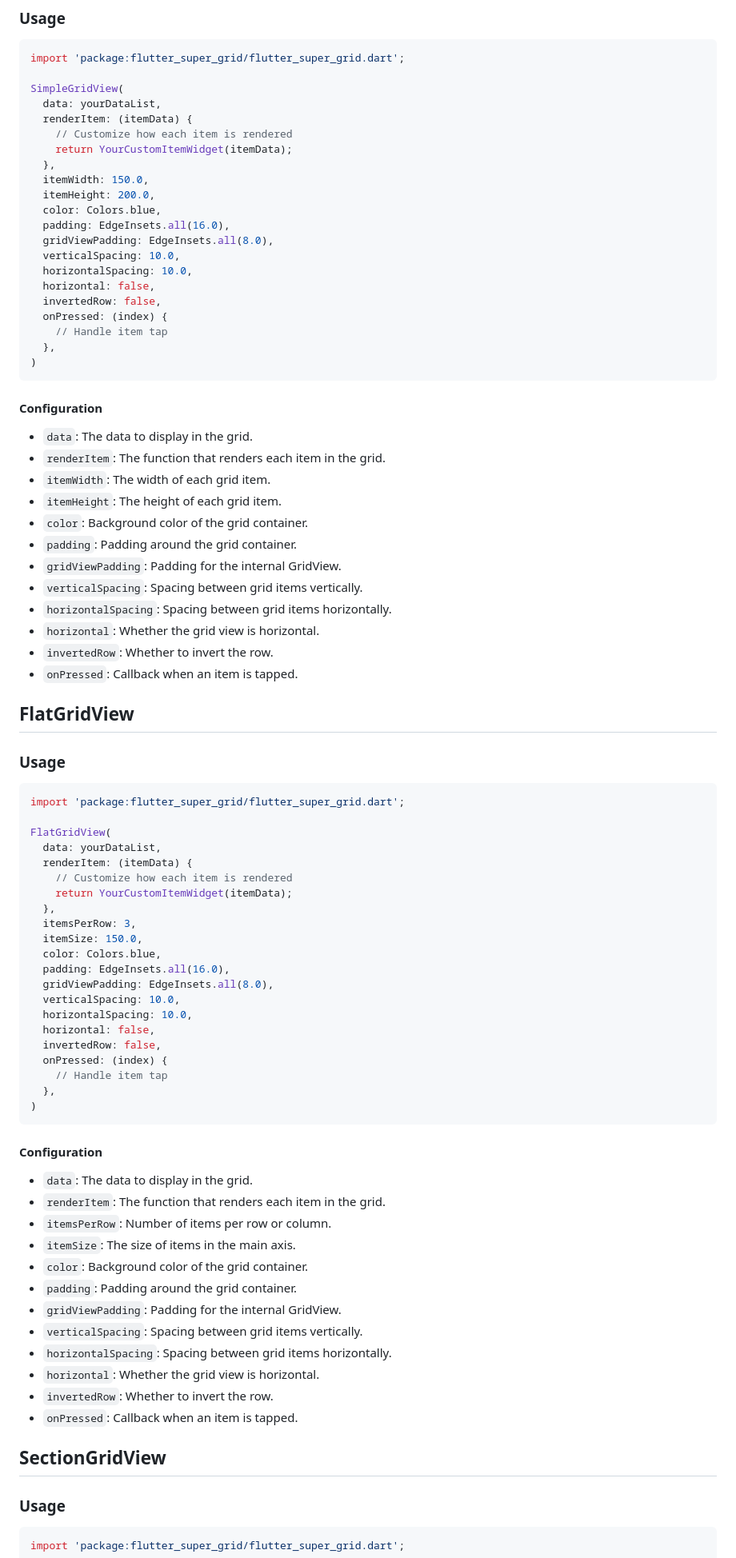
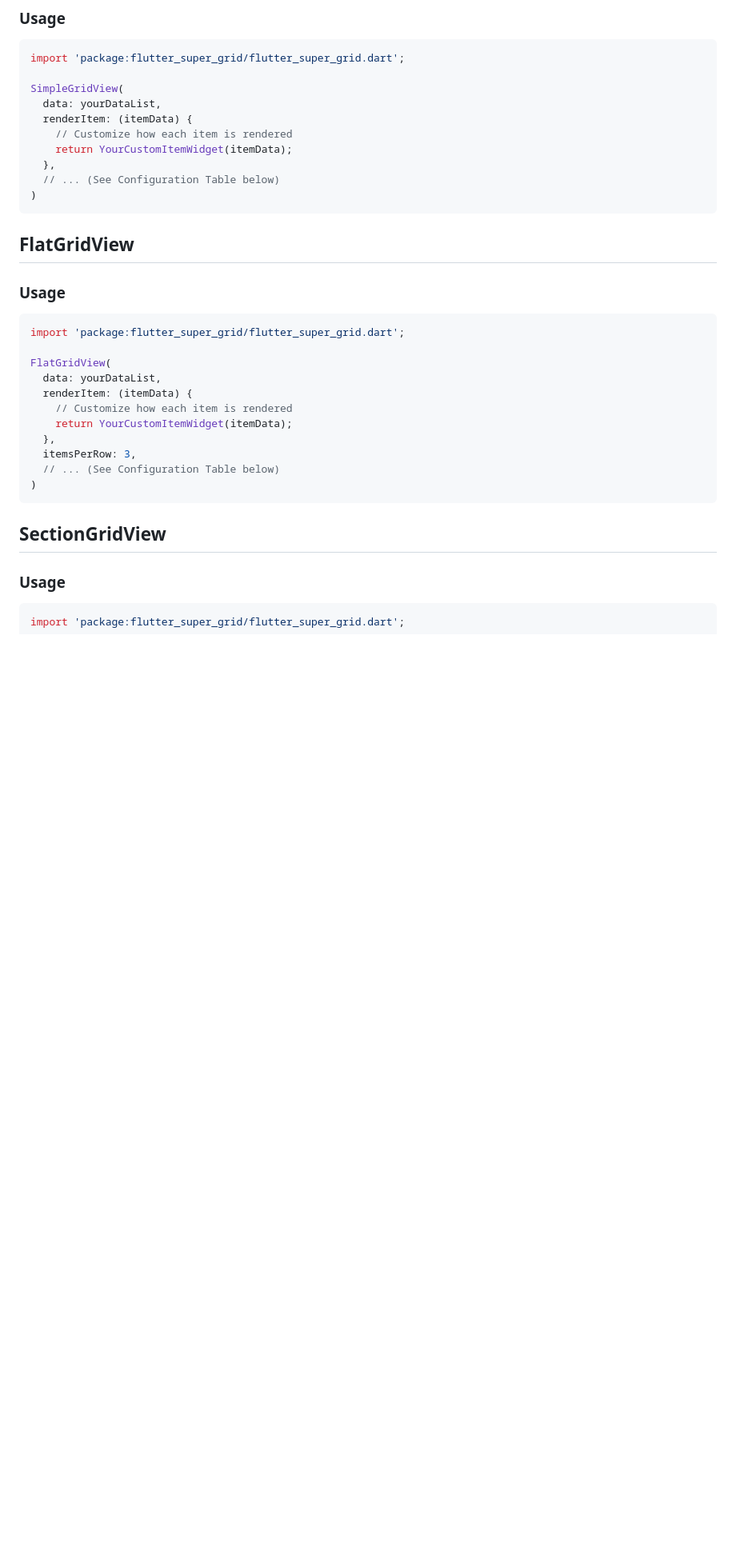
Before and after one commit to otrofy/flutter-super-grid, a Markdown page: README.md, the part around the change printed below. Shown: that part at 80% size. Drawn GitHub-style; blank space fills up the shorter version.

Commit message:
Updated the readme for version 1.0.2

````diff
--- a/README.md
+++ b/README.md
@@ -42,35 +42,9 @@ SimpleGridView(
     // Customize how each item is rendered
     return YourCustomItemWidget(itemData);
   },
-  itemWidth: 150.0,
-  itemHeight: 200.0,
-  color: Colors.blue,
-  padding: EdgeInsets.all(16.0),
-  gridViewPadding: EdgeInsets.all(8.0),
-  verticalSpacing: 10.0,
-  horizontalSpacing: 10.0,
-  horizontal: false,
-  invertedRow: false,
-  onPressed: (index) {
-    // Handle item tap
-  },
+  // ... (See Configuration Table below)
 )
 ```
-
-#### Configuration
-
-- `data`: The data to display in the grid.
-- `renderItem`: The function that renders each item in the grid.
-- `itemWidth`: The width of each grid item.
-- `itemHeight`: The height of each grid item.
-- `color`: Background color of the grid container.
-- `padding`: Padding around the grid container.
-- `gridViewPadding`: Padding for the internal GridView.
-- `verticalSpacing`: Spacing between grid items vertically.
-- `horizontalSpacing`: Spacing between grid items horizontally.
-- `horizontal`: Whether the grid view is horizontal.
-- `invertedRow`: Whether to invert the row.
-- `onPressed`: Callback when an item is tapped.
 
 ## FlatGridView
 
@@ -86,34 +60,9 @@ FlatGridView(
     return YourCustomItemWidget(itemData);
   },
   itemsPerRow: 3,
-  itemSize: 150.0,
-  color: Colors.blue,
-  padding: EdgeInsets.all(16.0),
-  gridViewPadding: EdgeInsets.all(8.0),
-  verticalSpacing: 10.0,
-  horizontalSpacing: 10.0,
-  horizontal: false,
-  invertedRow: false,
-  onPressed: (index) {
-    // Handle item tap
-  },
+  // ... (See Configuration Table below)
 )
 ```
-
-#### Configuration
-
-- `data`: The data to display in the grid.
-- `renderItem`: The function that renders each item in the grid.
-- `itemsPerRow`: Number of items per row or column.
-- `itemSize`: The size of items in the main axis.
-- `color`: Background color of the grid container.
-- `padding`: Padding around the grid container.
-- `gridViewPadding`: Padding for the internal GridView.
-- `verticalSpacing`: Spacing between grid items vertically.
-- `horizontalSpacing`: Spacing between grid items horizontally.
-- `horizontal`: Whether the grid view is horizontal.
-- `invertedRow`: Whether to invert the row.
-- `onPressed`: Callback when an item is tapped.
 
 ## SectionGridView
 
````
Also changed, not shown: other parts of README.md (+39 -35 lines).
